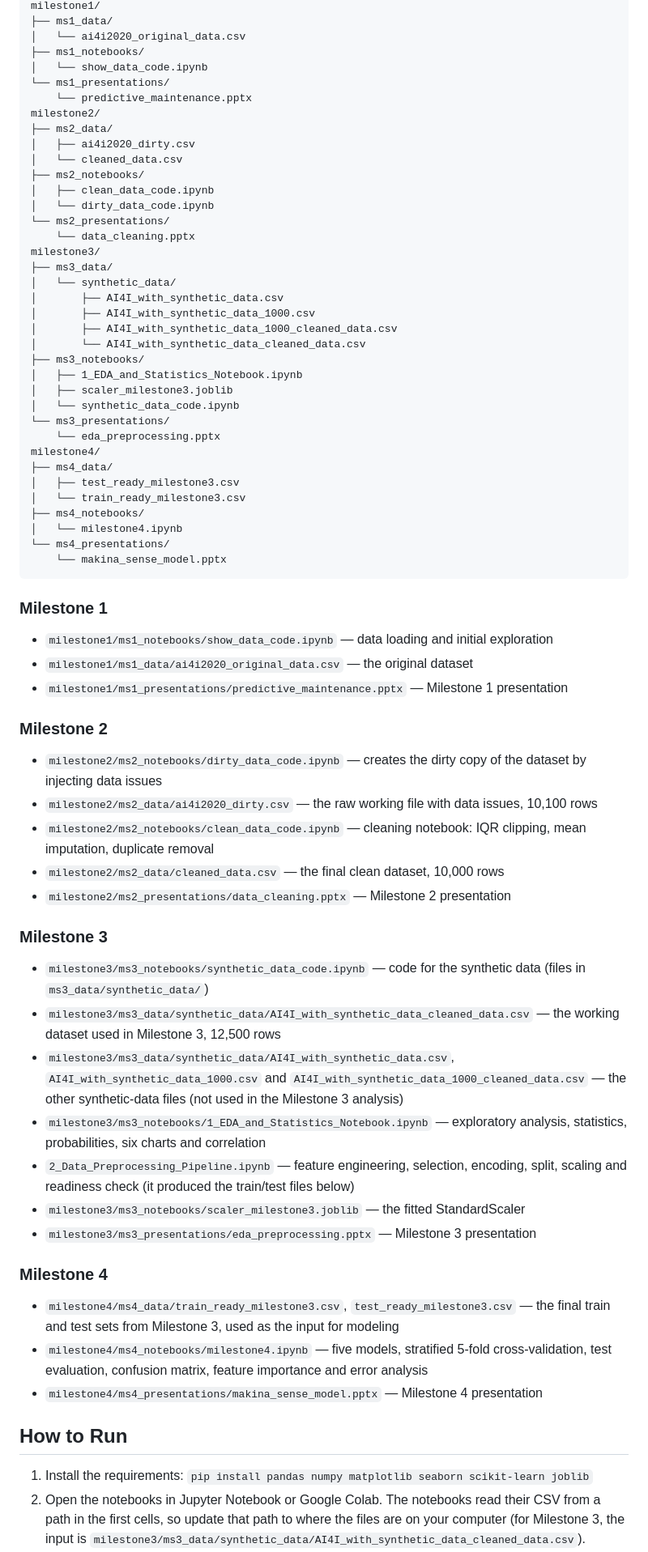
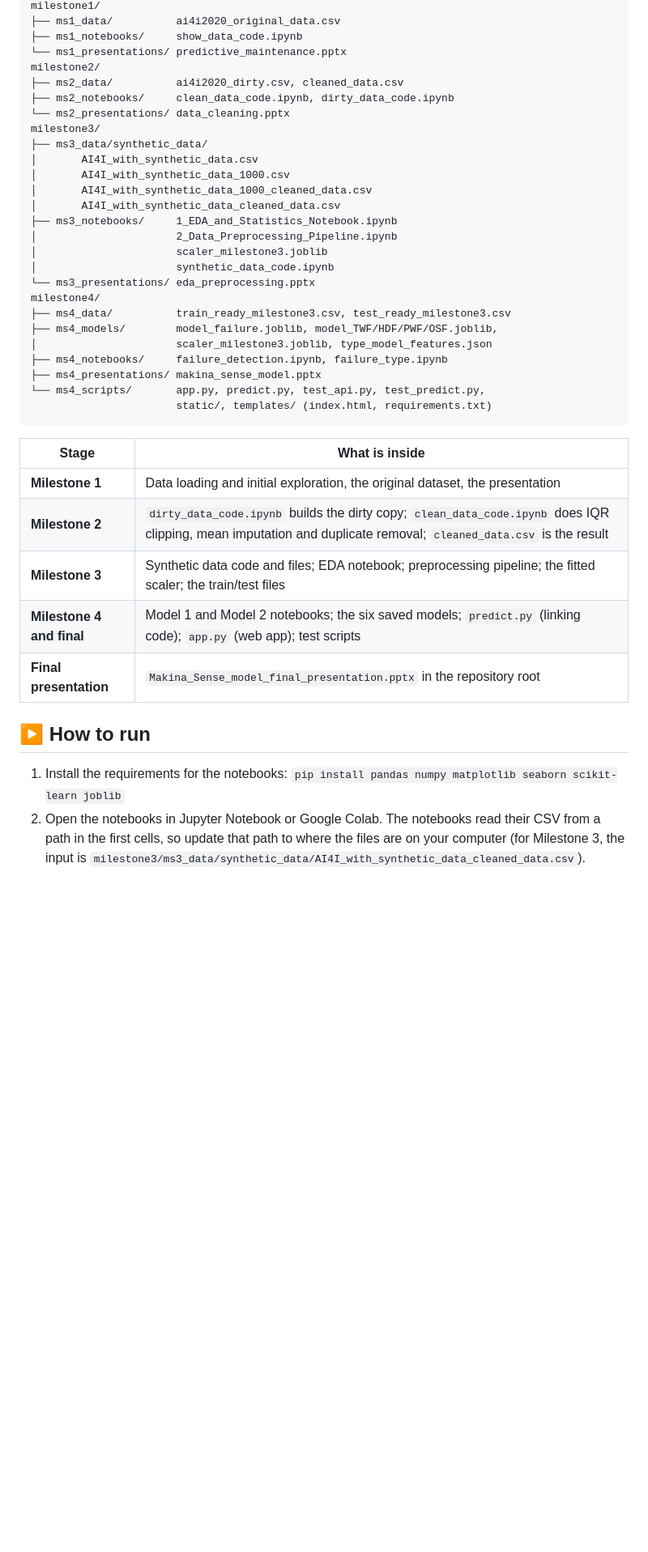
Before and after one commit to aljabali89m/ai4i-predictive-maintenance, a Markdown page: README.md, the part around one of its changes. Shown at 81% size. Drawn GitHub-style; blank space fills up the shorter version.

````diff
--- a/README.md
+++ b/README.md
@@ -296,75 +348,43 @@ README.md
 milestone1/
-├── ms1_data/
-│   └── ai4i2020_original_data.csv
-├── ms1_notebooks/
-│   └── show_data_code.ipynb
-└── ms1_presentations/
-    └── predictive_maintenance.pptx
+├── ms1_data/          ai4i2020_original_data.csv
+├── ms1_notebooks/     show_data_code.ipynb
+└── ms1_presentations/ predictive_maintenance.pptx
 milestone2/
-├── ms2_data/
-│   ├── ai4i2020_dirty.csv
-│   └── cleaned_data.csv
-├── ms2_notebooks/
-│   ├── clean_data_code.ipynb
-│   └── dirty_data_code.ipynb
-└── ms2_presentations/
-    └── data_cleaning.pptx
+├── ms2_data/          ai4i2020_dirty.csv, cleaned_data.csv
+├── ms2_notebooks/     clean_data_code.ipynb, dirty_data_code.ipynb
+└── ms2_presentations/ data_cleaning.pptx
 milestone3/
-├── ms3_data/
-│   └── synthetic_data/
-│       ├── AI4I_with_synthetic_data.csv
-│       ├── AI4I_with_synthetic_data_1000.csv
-│       ├── AI4I_with_synthetic_data_1000_cleaned_data.csv
-│       └── AI4I_with_synthetic_data_cleaned_data.csv
-├── ms3_notebooks/
-│   ├── 1_EDA_and_Statistics_Notebook.ipynb
-│   ├── scaler_milestone3.joblib
-│   └── synthetic_data_code.ipynb
-└── ms3_presentations/
-    └── eda_preprocessing.pptx
+├── ms3_data/synthetic_data/
+│       AI4I_with_synthetic_data.csv
+│       AI4I_with_synthetic_data_1000.csv
+│       AI4I_with_synthetic_data_1000_cleaned_data.csv
+│       AI4I_with_synthetic_data_cleaned_data.csv
+├── ms3_notebooks/     1_EDA_and_Statistics_Notebook.ipynb
+│                      2_Data_Preprocessing_Pipeline.ipynb
+│                      scaler_milestone3.joblib
+│                      synthetic_data_code.ipynb
+└── ms3_presentations/ eda_preprocessing.pptx
 milestone4/
-├── ms4_data/
-│   ├── test_ready_milestone3.csv
-│   └── train_ready_milestone3.csv
-├── ms4_notebooks/
-│   └── milestone4.ipynb
-└── ms4_presentations/
-    └── makina_sense_model.pptx
+├── ms4_data/          train_ready_milestone3.csv, test_ready_milestone3.csv
+├── ms4_models/        model_failure.joblib, model_TWF/HDF/PWF/OSF.joblib,
+│                      scaler_milestone3.joblib, type_model_features.json
+├── ms4_notebooks/     failure_detection.ipynb, failure_type.ipynb
+├── ms4_presentations/ makina_sense_model.pptx
+└── ms4_scripts/       app.py, predict.py, test_api.py, test_predict.py,
+                       static/, templates/ (index.html, requirements.txt)
 ```
 
-### Milestone 1
+| Stage | What is inside |
+|---|---|
+| **Milestone 1** | Data loading and initial exploration, the original dataset, the presentation |
+| **Milestone 2** | `dirty_data_code.ipynb` builds the dirty copy; `clean_data_code.ipynb` does IQR clipping, mean imputation and duplicate removal; `cleaned_data.csv` is the result |
+| **Milestone 3** | Synthetic data code and files; EDA notebook; preprocessing pipeline; the fitted scaler; the train/test files |
+| **Milestone 4 and final** | Model 1 and Model 2 notebooks; the six saved models; `predict.py` (linking code); `app.py` (web app); test scripts |
+| **Final presentation** | `Makina_Sense_model_final_presentation.pptx` in the repository root |
 
-- `milestone1/ms1_notebooks/show_data_code.ipynb` — data loading and initial exploration
-- `milestone1/ms1_data/ai4i2020_original_data.csv` — the original dataset
-- `milestone1/ms1_presentations/predictive_maintenance.pptx` — Milestone 1 presentation
+## ▶️ How to run
 
-### Milestone 2
-
-- `milestone2/ms2_notebooks/dirty_data_code.ipynb` — creates the dirty copy of the dataset by injecting data issues
-- `milestone2/ms2_data/ai4i2020_dirty.csv` — the raw working file with data issues, 10,100 rows
-- `milestone2/ms2_notebooks/clean_data_code.ipynb` — cleaning notebook: IQR clipping, mean imputation, duplicate removal
-- `milestone2/ms2_data/cleaned_data.csv` — the final clean dataset, 10,000 rows
-- `milestone2/ms2_presentations/data_cleaning.pptx` — Milestone 2 presentation
-
-### Milestone 3
-
-- `milestone3/ms3_notebooks/synthetic_data_code.ipynb` — code for the synthetic data (files in `ms3_data/synthetic_data/`)
-- `milestone3/ms3_data/synthetic_data/AI4I_with_synthetic_data_cleaned_data.csv` — the working dataset used in Milestone 3, 12,500 rows
-- `milestone3/ms3_data/synthetic_data/AI4I_with_synthetic_data.csv`, `AI4I_with_synthetic_data_1000.csv` and `AI4I_with_synthetic_data_1000_cleaned_data.csv` — the other synthetic-data files (not used in the Milestone 3 analysis)
-- `milestone3/ms3_notebooks/1_EDA_and_Statistics_Notebook.ipynb` — exploratory analysis, statistics, probabilities, six charts and correlation
-- `2_Data_Preprocessing_Pipeline.ipynb` — feature engineering, selection, encoding, split, scaling and readiness check (it produced the train/test files below)
-- `milestone3/ms3_notebooks/scaler_milestone3.joblib` — the fitted StandardScaler
-- `milestone3/ms3_presentations/eda_preprocessing.pptx` — Milestone 3 presentation
-
-### Milestone 4
-
-- `milestone4/ms4_data/train_ready_milestone3.csv`, `test_ready_milestone3.csv` — the final train and test sets from Milestone 3, used as the input for modeling
-- `milestone4/ms4_notebooks/milestone4.ipynb` — five models, stratified 5-fold cross-validation, test evaluation, confusion matrix, feature importance and error analysis
-- `milestone4/ms4_presentations/makina_sense_model.pptx` — Milestone 4 presentation
-
-## How to Run
-
-1. Install the requirements: `pip install pandas numpy matplotlib seaborn scikit-learn joblib`
+1. Install the requirements for the notebooks: `pip install pandas numpy matplotlib seaborn scikit-learn joblib`
 2. Open the notebooks in Jupyter Notebook or Google Colab. The notebooks read their CSV from a path in the first cells, so update that path to where the files are on your computer (for Milestone 3, the input is `milestone3/ms3_data/synthetic_data/AI4I_with_synthetic_data_cleaned_data.csv`).
 3. **Milestone 1:** run `milestone1/ms1_notebooks/show_data_code.ipynb`
 4. **Milestone 2:** run `milestone2/ms2_notebooks/clean_data_code.ipynb` to reproduce `cleaned_data.csv` from `ai4i2020_dirty.csv` (set the file path in the first cell to `ai4i2020_dirty.csv`)
````
Also changed, not shown: other parts of README.md (+231 -175 lines).
